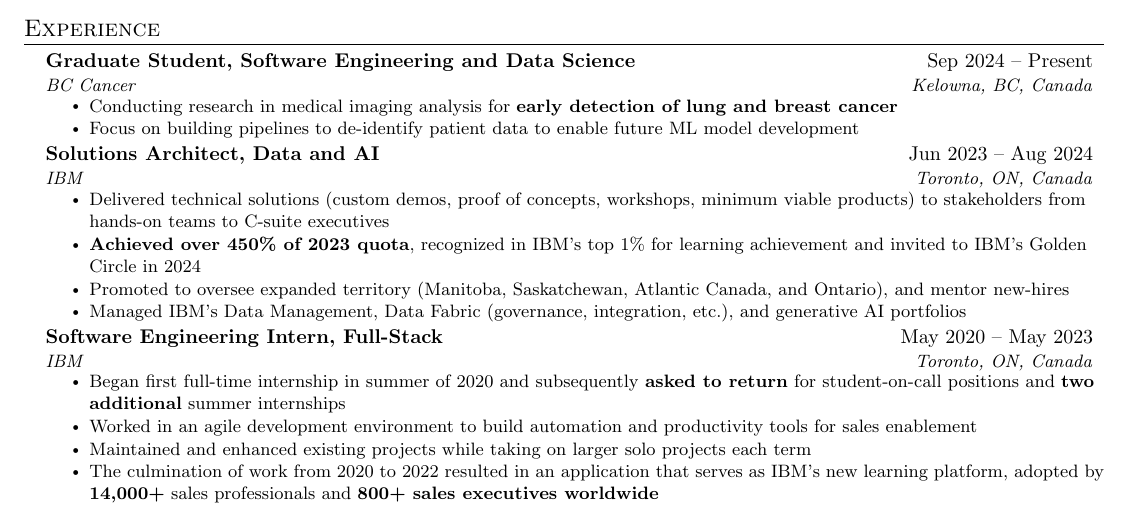
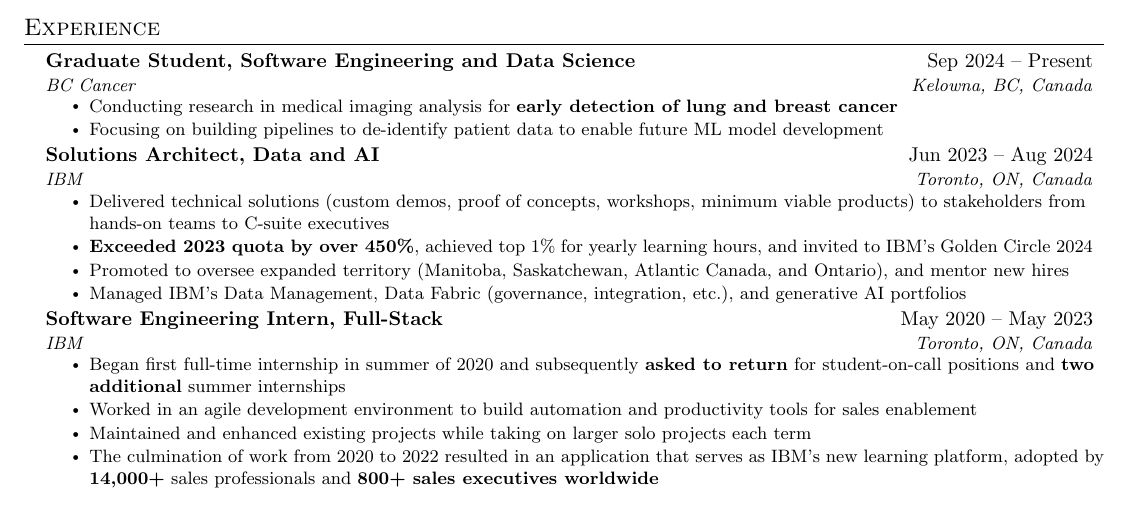
Before and after one commit to rileyeaton-ubc/rileyeaton-resume, a LaTeX CV (Riley_Eaton_resume.tex): part of page 1 of 2, cut so that both start at the same text. Compiled offline with pdfLaTeX.

Commit message:
update SA experience bullet points for clarity and grammar

```diff
--- a/Riley_Eaton_resume.tex
+++ b/Riley_Eaton_resume.tex
@@ -145,7 +145,7 @@
       {BC Cancer}{Kelowna, BC, Canada}
       \resumeItemListStart
         \resumeItem{Conducting research in medical imaging analysis for \textbf{early detection of lung and breast cancer}}
-        \resumeItem{Focus on building pipelines to de-identify patient data to enable future ML model development}
+        \resumeItem{Focusing on building pipelines to de-identify patient data to enable future ML model development}
       \resumeItemListEnd
     % IBM SA
     \resumeSubheading
@@ -153,8 +153,8 @@
       {IBM}{Toronto, ON, Canada}
       \resumeItemListStart
         \resumeItem{Delivered technical solutions (custom demos, proof of concepts, workshops, minimum viable products) to stakeholders from hands-on teams to C-suite executives}
-        \resumeItem{\textbf{Achieved over 450\% of 2023 quota}, recognized in IBM's top 1\% for learning achievement and invited to IBM's Golden Circle in 2024}
-        \resumeItem{Promoted to oversee expanded territory (Manitoba, Saskatchewan, Atlantic Canada, and Ontario), and mentor new-hires}
+        \resumeItem{\textbf{Exceeded 2023 quota by over 450\%}, achieved top 1\% for yearly learning hours, and invited to IBM's Golden Circle 2024}
+        \resumeItem{Promoted to oversee expanded territory (Manitoba, Saskatchewan, Atlantic Canada, and Ontario), and mentor new hires}
         \resumeItem{Managed IBM's Data Management, Data Fabric (governance, integration, etc.), and generative AI portfolios}
       \resumeItemListEnd
     % IBM Intern
```
Also changed, not shown: Riley_Eaton_resume.pdf.
